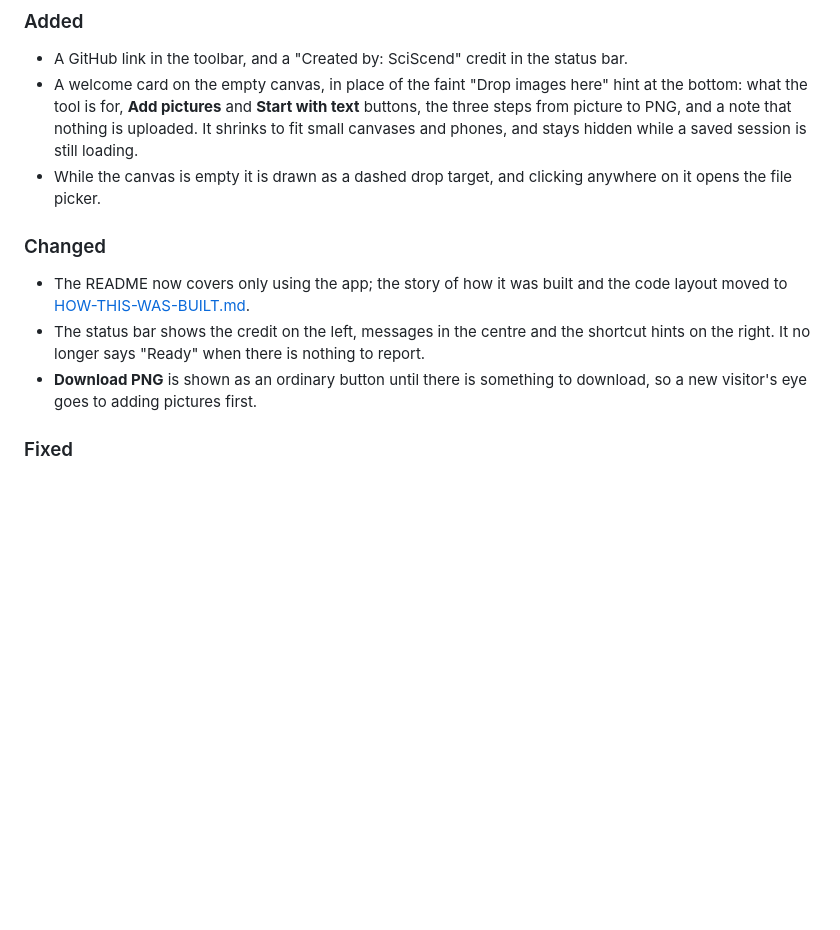
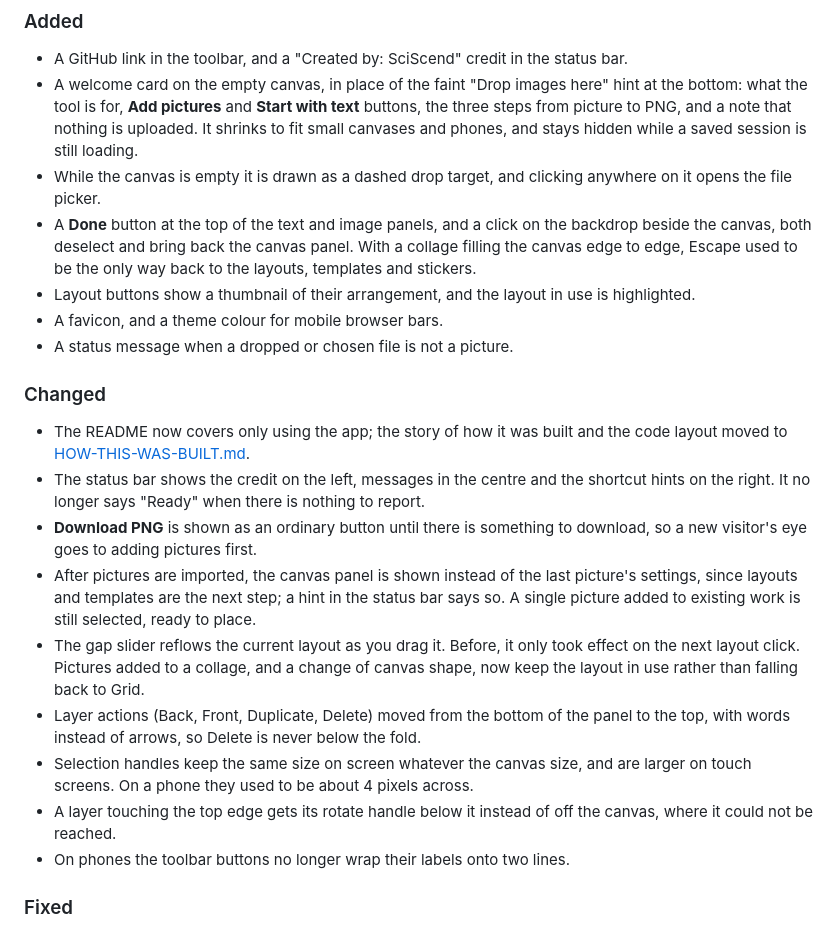
Before and after one commit to SciScend/meme-collagen, a Markdown page: CHANGELOG.md, the part around the change. Rendered like a GitHub page; blank space fills up the shorter version.

```diff
--- a/CHANGELOG.md
+++ b/CHANGELOG.md
@@ -16,6 +16,12 @@ project adheres to [Semantic Versioning](https://semver.org/spec/v2.0.0.html).
   canvases and phones, and stays hidden while a saved session is still loading.
 - While the canvas is empty it is drawn as a dashed drop target, and clicking anywhere on it
   opens the file picker.
+- A **Done** button at the top of the text and image panels, and a click on the backdrop beside
+  the canvas, both deselect and bring back the canvas panel. With a collage filling the canvas
+  edge to edge, Escape used to be the only way back to the layouts, templates and stickers.
+- Layout buttons show a thumbnail of their arrangement, and the layout in use is highlighted.
+- A favicon, and a theme colour for mobile browser bars.
+- A status message when a dropped or chosen file is not a picture.
 
 ### Changed
 
@@ -25,6 +31,19 @@ project adheres to [Semantic Versioning](https://semver.org/spec/v2.0.0.html).
   on the right. It no longer says "Ready" when there is nothing to report.
 - **Download PNG** is shown as an ordinary button until there is something to download, so a
   new visitor's eye goes to adding pictures first.
+- After pictures are imported, the canvas panel is shown instead of the last picture's
+  settings, since layouts and templates are the next step; a hint in the status bar says so. A
+  single picture added to existing work is still selected, ready to place.
+- The gap slider reflows the current layout as you drag it. Before, it only took effect on the
+  next layout click. Pictures added to a collage, and a change of canvas shape, now keep the
+  layout in use rather than falling back to Grid.
+- Layer actions (Back, Front, Duplicate, Delete) moved from the bottom of the panel to the top,
+  with words instead of arrows, so Delete is never below the fold.
+- Selection handles keep the same size on screen whatever the canvas size, and are larger on
+  touch screens. On a phone they used to be about 4 pixels across.
+- A layer touching the top edge gets its rotate handle below it instead of off the canvas,
+  where it could not be reached.
+- On phones the toolbar buttons no longer wrap their labels onto two lines.
 
 ### Fixed
 
```
Also changed, not shown: README.md (+10 -6 lines), docs/bubble.png, docs/crop.png, docs/screenshot.png, 7 other files.
